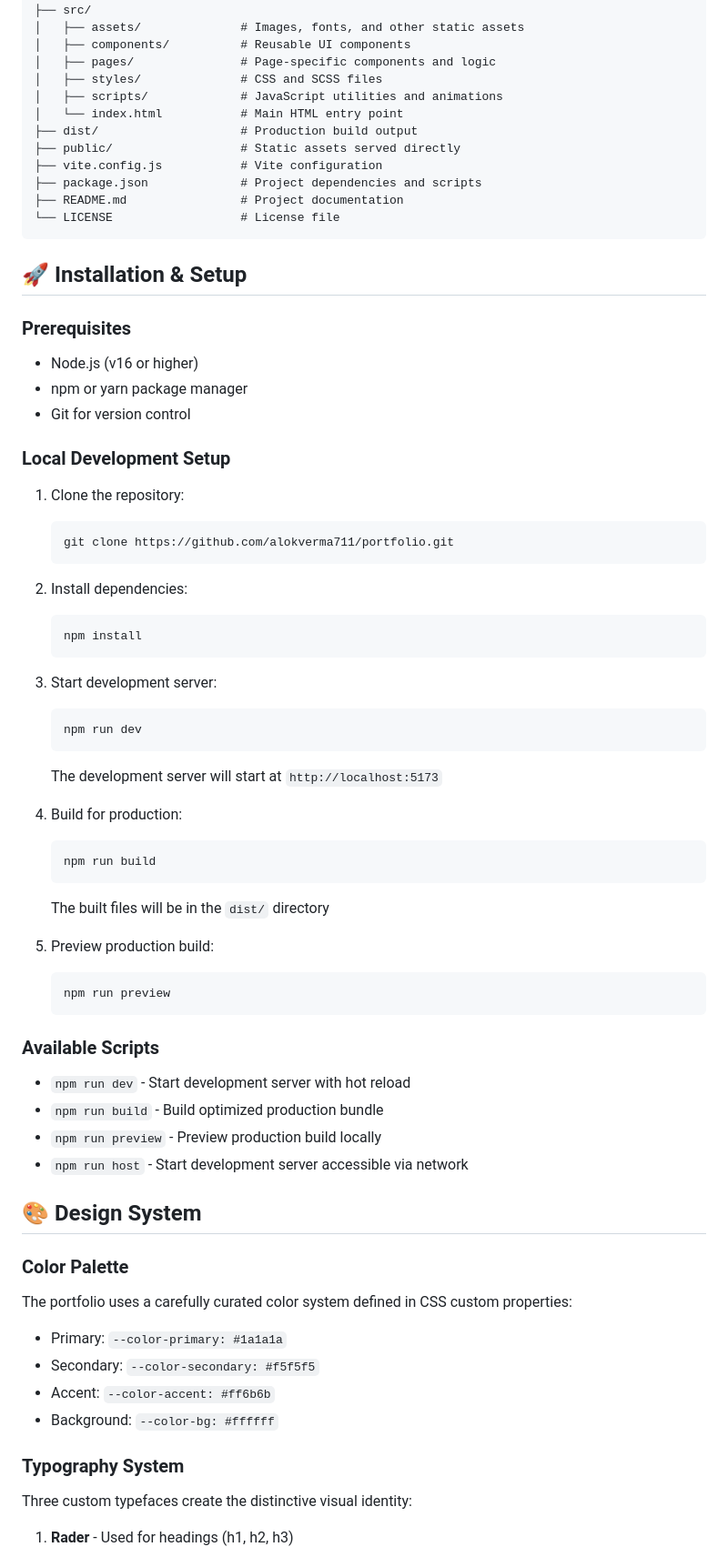
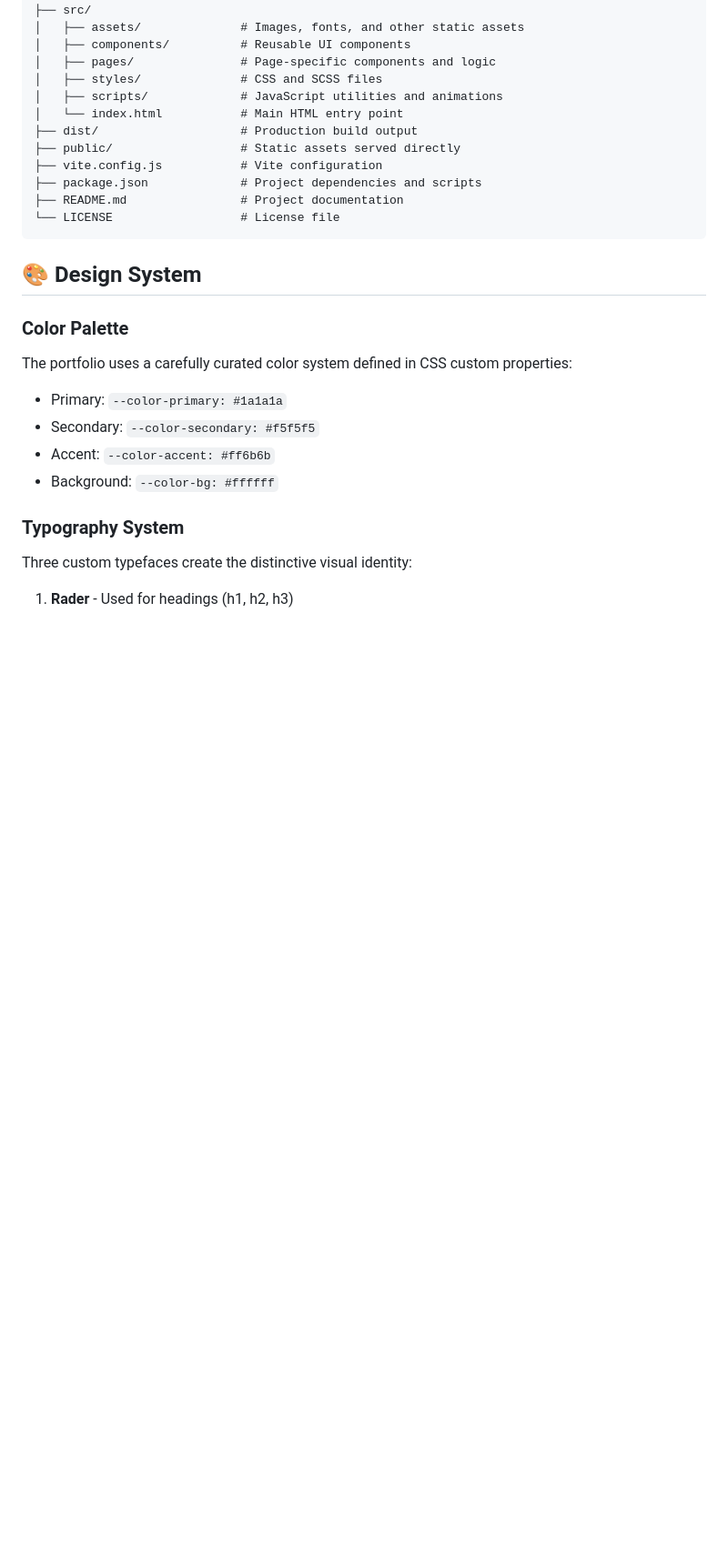
Before and after one commit to alokverma711/MYself, a Markdown page: README.md, the part around one of its changes. Shown at 91% size. Rendered like a GitHub page; blank space fills up the shorter version.

````diff
--- a/README.md
+++ b/README.md
@@ -109,47 +105,6 @@ portfolio/
 ├── README.md                # Project documentation
 └── LICENSE                  # License file
 ```
-
-## 🚀 Installation & Setup
-
-### Prerequisites
-- Node.js (v16 or higher)
-- npm or yarn package manager
-- Git for version control
-
-### Local Development Setup
-1. Clone the repository:
-   ```bash
-   git clone https://github.com/alokverma711/portfolio.git
-   ```
-
-2. Install dependencies:
-   ```bash
-   npm install
-   ```
-
-3. Start development server:
-   ```bash
-   npm run dev
-   ```
-   The development server will start at `http://localhost:5173`
-
-4. Build for production:
-   ```bash
-   npm run build
-   ```
-   The built files will be in the `dist/` directory
-
-5. Preview production build:
-   ```bash
-   npm run preview
-   ```
-
-### Available Scripts
-- `npm run dev` - Start development server with hot reload
-- `npm run build` - Build optimized production bundle
-- `npm run preview` - Preview production build locally
-- `npm run host` - Start development server accessible via network
 
 ## 🎨 Design System
 
````
Also changed, not shown: other parts of README.md (+1 -5 lines).
